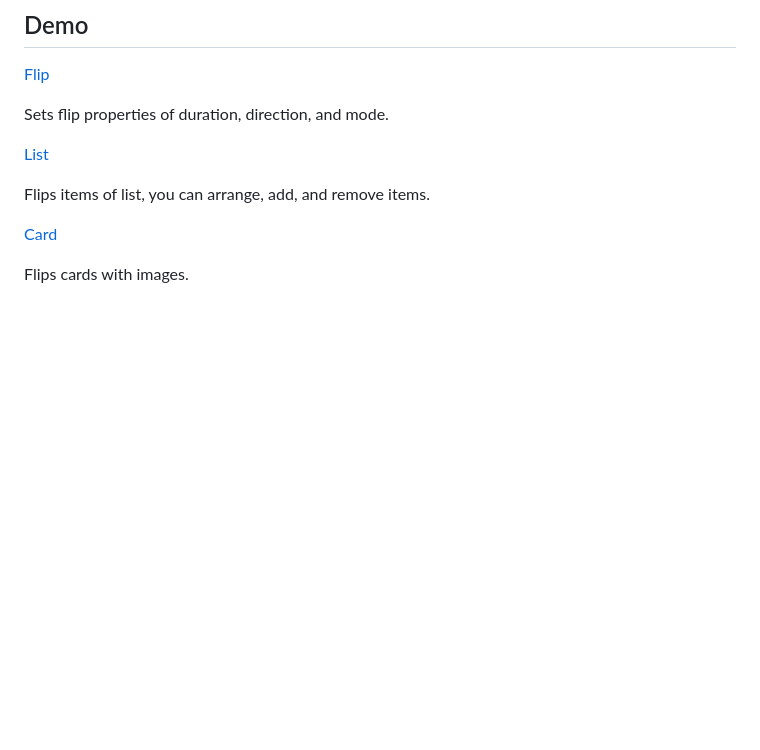
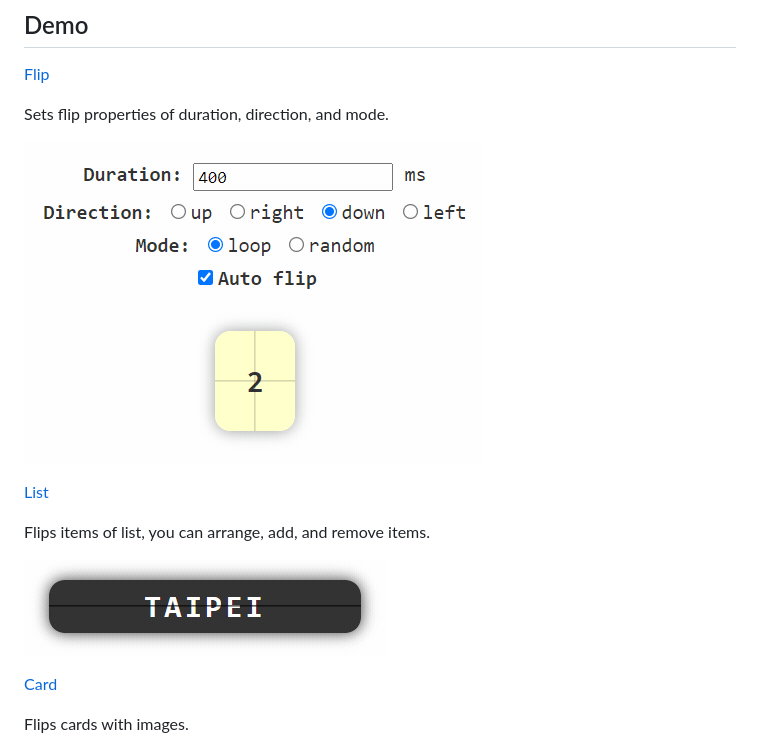
Before and after one commit to lf2com/flip.js, a Markdown page: README.md, the part around the change printed below. Rendered like a GitHub page; pictures changed too: demo/flip/demo.gif (added), demo/list/demo.gif (added); blank space fills up the shorter version.

Commit message:
Add gif for demo

```diff
--- a/README.md
+++ b/README.md
@@ -12,10 +12,14 @@ Flip.js is an element for flipping effect for wrapped elements.
 
 Sets flip properties of duration, direction, and mode.
 
+![Flip](./demo/flip/demo.gif)
+
 [List][url-demo-list]
 
 Flips items of list, you can arrange, add, and remove items.
 
+![List](./demo/list/demo.gif)
+
 [Card][url-demo-card]
 
 Flips cards with images.
```
Also changed, not shown: other parts of README.md (+2 -0 lines), 1 other file.
